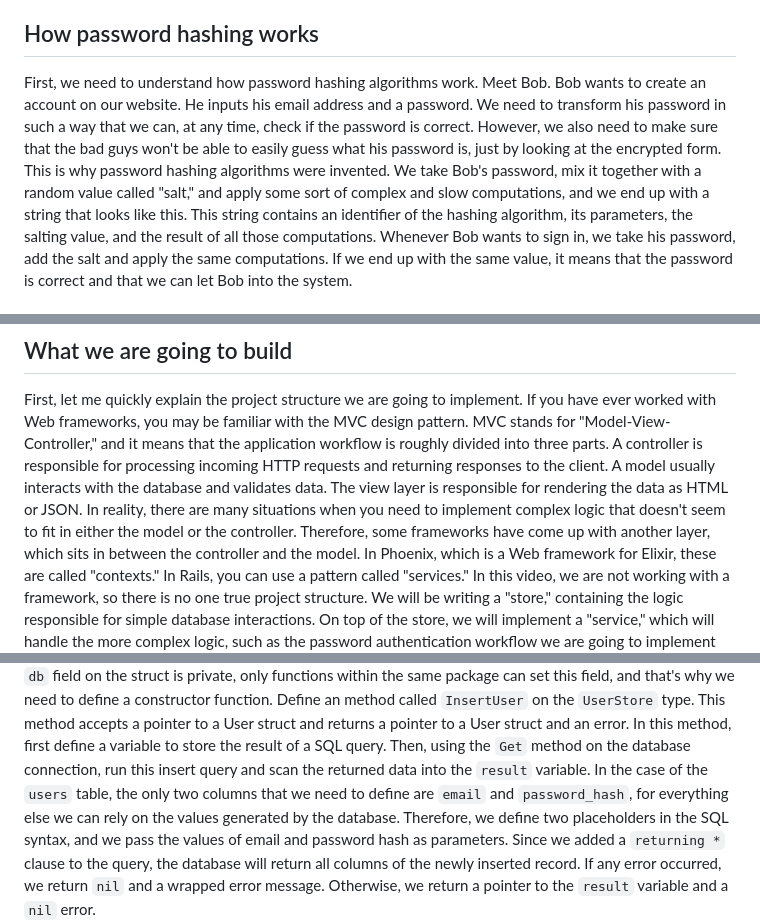
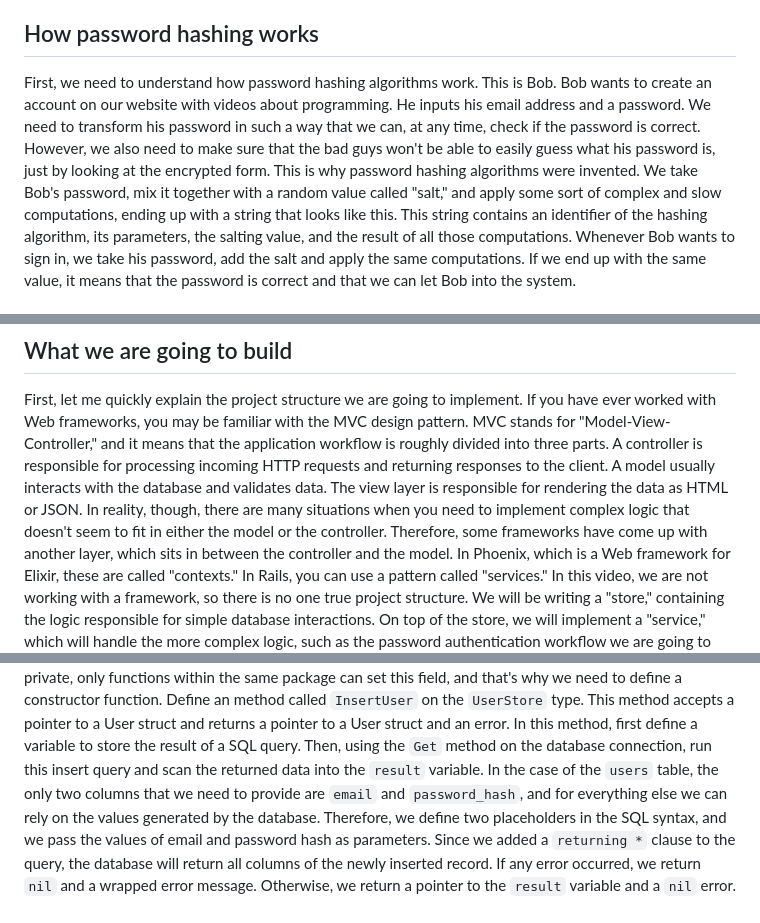
Before and after one commit to moroz/yt-passwords-video, a Markdown page: content/20240309-script.md, 3 parts joined by grey strips. GitHub-like rendering.

```diff
--- a/content/20240309-script.md
+++ b/content/20240309-script.md
@@ -9,11 +9,11 @@ There is the Github repo in the description below and you can use it as a starti
 ## How password hashing works
 
 First, we need to understand how password hashing algorithms work.
-Meet Bob. Bob wants to create an account on our website. He inputs his email address and a password.
+This is Bob. Bob wants to create an account on our website with videos about programming. He inputs his email address and a password.
 We need to transform his password in such a way that we can, at any time, check if the password is correct.
 However, we also need to make sure that the bad guys won't be able to easily guess what his password is, just by looking at the encrypted form.
 This is why password hashing algorithms were invented.
-We take Bob's password, mix it together with a random value called "salt," and apply some sort of complex and slow computations, and we end up with a string that looks like this.
+We take Bob's password, mix it together with a random value called "salt," and apply some sort of complex and slow computations, ending up with a string that looks like this.
 This string contains an identifier of the hashing algorithm, its parameters, the salting value, and the result of all those computations.
 Whenever Bob wants to sign in, we take his password, add the salt and apply the same computations.
 If we end up with the same value, it means that the password is correct and that we can let Bob into the system.
@@ -51,7 +51,7 @@ MVC stands for "Model-View-Controller," and it means that the application workfl
 A controller is responsible for processing incoming HTTP requests and returning responses to the client.
 A model usually interacts with the database and validates data.
 The view layer is responsible for rendering the data as HTML or JSON.
-In reality, there are many situations when you need to implement complex logic that doesn't seem to fit in either the model or the controller.
+In reality, though, there are many situations when you need to implement complex logic that doesn't seem to fit in either the model or the controller.
 Therefore, some frameworks have come up with another layer, which sits in between the controller and the model.
 In Phoenix, which is a Web framework for Elixir, these are called "contexts."
 In Rails, you can use a pattern called "services."
@@ -95,7 +92,7 @@ Define an method called `InsertUser` on the `UserStore` type.
 This method accepts a pointer to a User struct and returns a pointer to a User struct and an error.
 In this method, first define a variable to store the result of a SQL query.
 Then, using the `Get` method on the database connection, run this insert query and scan the returned data into the `result` variable.
-In the case of the `users` table, the only two columns that we need to define are `email` and `password_hash`, for everything else we can rely on the values generated by the database.
+In the case of the `users` table, the only two columns that we need to provide are `email` and `password_hash`, and for everything else we can rely on the values generated by the database.
 Therefore, we define two placeholders in the SQL syntax, and we pass the values of email and password hash as parameters.
 Since we added a `returning *` clause to the query, the database will return all columns of the newly inserted record.
 If any error occurred, we return `nil` and a wrapped error message. Otherwise, we return a pointer to the `result` variable and a `nil` error.
```
Also changed, not shown: other parts of content/20240309-script.md (+36 -34 lines).
